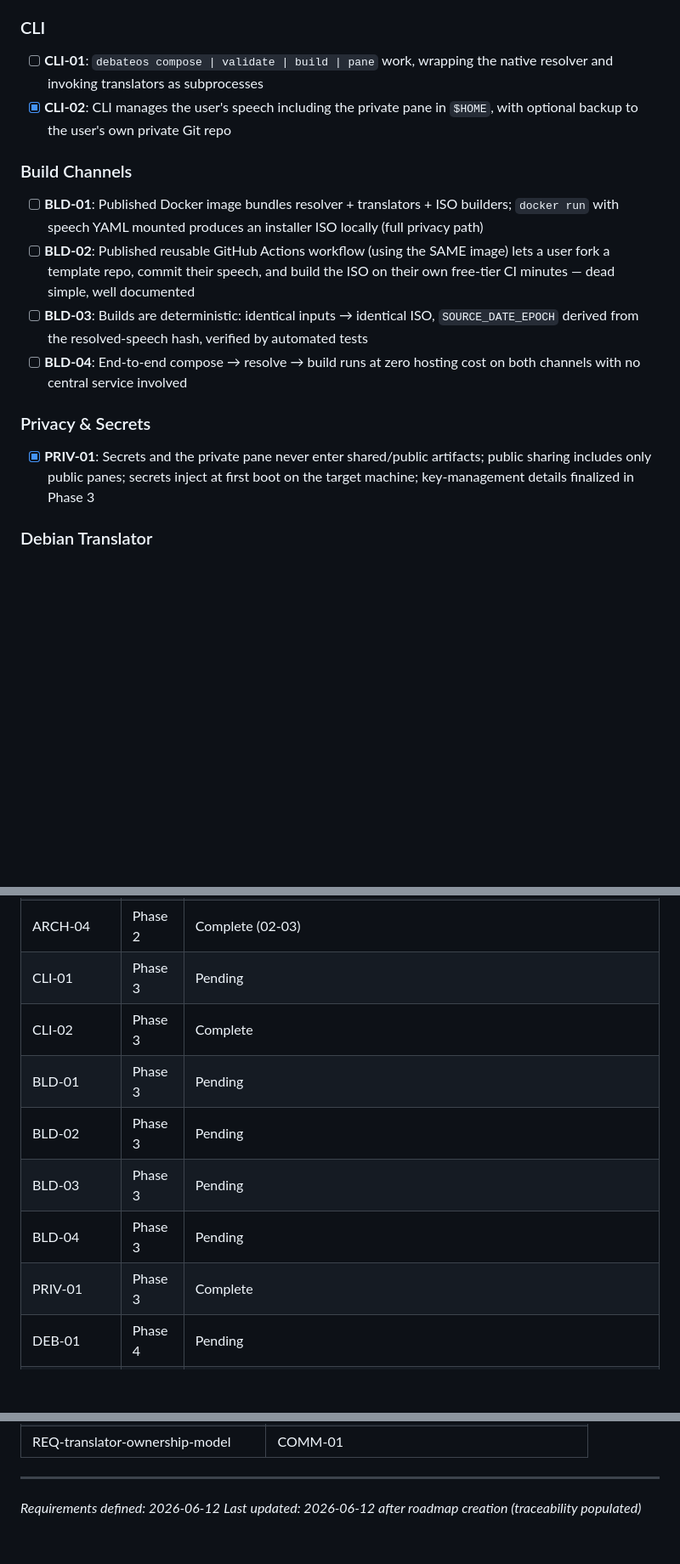
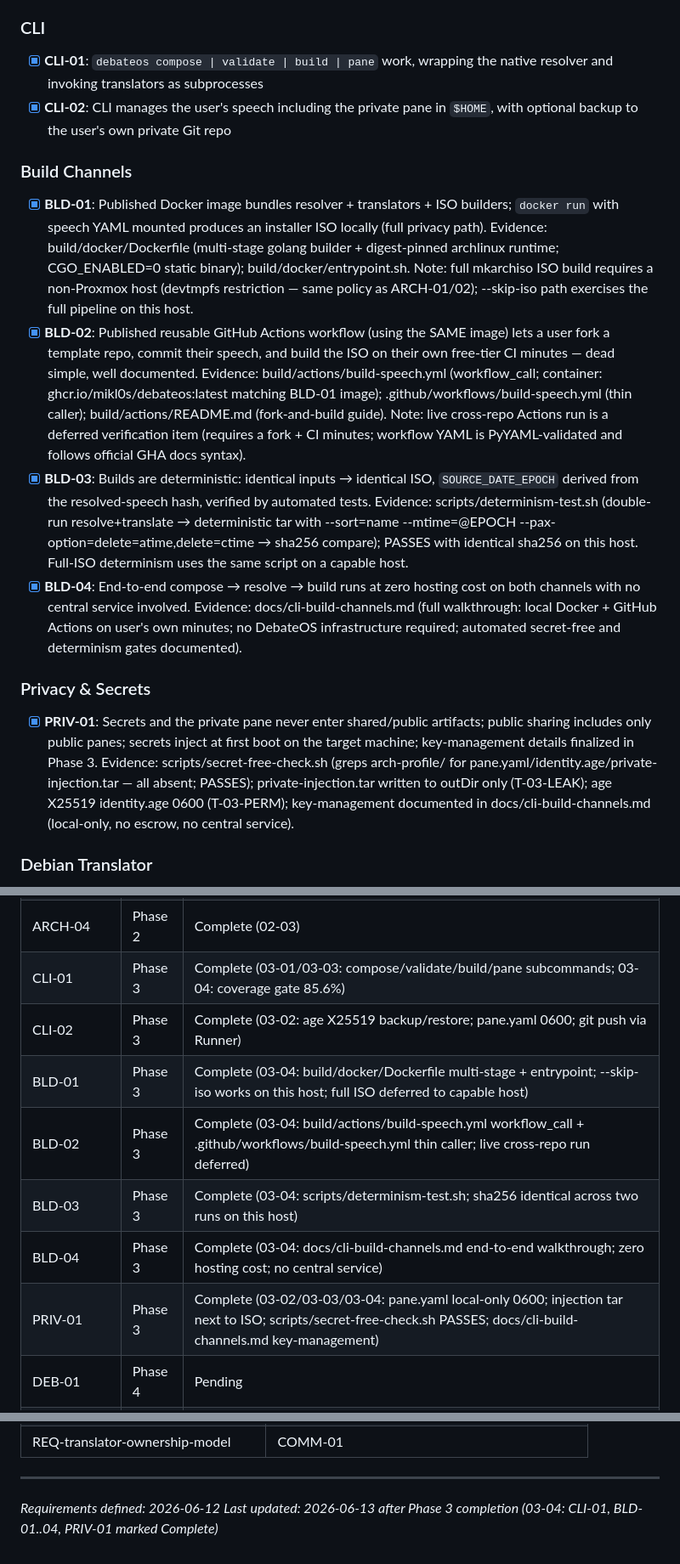
Before and after one commit to mikl0s/DebateOS, a Markdown page: .planning/REQUIREMENTS.md, 3 parts joined by grey strips. Shown at 85% size. Rendered like a GitHub page; blank space fills up the shorter version.

```diff
--- a/.planning/REQUIREMENTS.md
+++ b/.planning/REQUIREMENTS.md
@@ -46,23 +46,23 @@ Requirement IDs below are the checkable v1.0 form of the ingest intel (`.plannin
 
 <!-- Sources: D7, D16, docs/03 -->
 
-- [ ] **CLI-01**: `debateos compose | validate | build | pane` work, wrapping the native resolver and invoking translators as subprocesses
+- [x] **CLI-01**: `debateos compose | validate | build | pane` work, wrapping the native resolver and invoking translators as subprocesses
 - [x] **CLI-02**: CLI manages the user's speech including the private pane in `$HOME`, with optional backup to the user's own private Git repo
 
 ### Build Channels
 
 <!-- Sources: REQ-compose-build-zero-cost, D11, docs/05 -->
 
-- [ ] **BLD-01**: Published Docker image bundles resolver + translators + ISO builders; `docker run` with speech YAML mounted produces an installer ISO locally (full privacy path)
-- [ ] **BLD-02**: Published reusable GitHub Actions workflow (using the SAME image) lets a user fork a template repo, commit their speech, and build the ISO on their own free-tier CI minutes — dead simple, well documented
-- [ ] **BLD-03**: Builds are deterministic: identical inputs → identical ISO, `SOURCE_DATE_EPOCH` derived from the resolved-speech hash, verified by automated tests
-- [ ] **BLD-04**: End-to-end compose → resolve → build runs at zero hosting cost on both channels with no central service involved
+- [x] **BLD-01**: Published Docker image bundles resolver + translators + ISO builders; `docker run` with speech YAML mounted produces an installer ISO locally (full privacy path). Evidence: build/docker/Dockerfile (multi-stage golang builder + digest-pinned archlinux runtime; CGO_ENABLED=0 static binary); build/docker/entrypoint.sh. Note: full mkarchiso ISO build requires a non-Proxmox host (devtmpfs restriction — same policy as ARCH-01/02); --skip-iso path exercises the full pipeline on this host.
+- [x] **BLD-02**: Published reusable GitHub Actions workflow (using the SAME image) lets a user fork a template repo, commit their speech, and build the ISO on their own free-tier CI minutes — dead simple, well documented. Evidence: build/actions/build-speech.yml (workflow_call; container: ghcr.io/mikl0s/debateos:latest matching BLD-01 image); .github/workflows/build-speech.yml (thin caller); build/actions/README.md (fork-and-build guide). Note: live cross-repo Actions run is a deferred verification item (requires a fork + CI minutes; workflow YAML is PyYAML-validated and follows official GHA docs syntax).
+- [x] **BLD-03**: Builds are deterministic: identical inputs → identical ISO, `SOURCE_DATE_EPOCH` derived from the resolved-speech hash, verified by automated tests. Evidence: scripts/determinism-test.sh (double-run resolve+translate → deterministic tar with --sort=name --mtime=@EPOCH --pax-option=delete=atime,delete=ctime → sha256 compare); PASSES with identical sha256 on this host. Full-ISO determinism uses the same script on a capable host.
+- [x] **BLD-04**: End-to-end compose → resolve → build runs at zero hosting cost on both channels with no central service involved. Evidence: docs/cli-build-channels.md (full walkthrough: local Docker + GitHub Actions on user's own minutes; no DebateOS infrastructure required; automated secret-free and determinism gates documented).
 
 ### Privacy & Secrets
 
 <!-- Sources: D16, invariant 7, docs/05 -->
 
-- [x] **PRIV-01**: Secrets and the private pane never enter shared/public artifacts; public sharing includes only public panes; secrets inject at first boot on the target machine; key-management details finalized in Phase 3
+- [x] **PRIV-01**: Secrets and the private pane never enter shared/public artifacts; public sharing includes only public panes; secrets inject at first boot on the target machine; key-management details finalized in Phase 3. Evidence: scripts/secret-free-check.sh (greps arch-profile/ for pane.yaml/identity.age/private-injection.tar — all absent; PASSES); private-injection.tar written to outDir only (T-03-LEAK); age X25519 identity.age 0600 (T-03-PERM); key-management documented in docs/cli-build-channels.md (local-only, no escrow, no central service).
 
 ### Debian Translator
 
@@ -149,13 +149,13 @@ Deferred post-v1.0. Tracked but not in the current roadmap (D2).
 | ARCH-02 | Phase 2 | Complete (02-04 + 02-05: full north-star pipeline green; equivalence gate 16/16 PASS; build tooling in place; full ISO requires host devtmpfs support) |
 | ARCH-03 | Phase 2 | Complete (02-01) |
 | ARCH-04 | Phase 2 | Complete (02-03) |
-| CLI-01 | Phase 3 | Pending |
-| CLI-02 | Phase 3 | Complete |
-| BLD-01 | Phase 3 | Pending |
-| BLD-02 | Phase 3 | Pending |
-| BLD-03 | Phase 3 | Pending |
-| BLD-04 | Phase 3 | Pending |
-| PRIV-01 | Phase 3 | Complete |
+| CLI-01 | Phase 3 | Complete (03-01/03-03: compose/validate/build/pane subcommands; 03-04: coverage gate 85.6%) |
+| CLI-02 | Phase 3 | Complete (03-02: age X25519 backup/restore; pane.yaml 0600; git push via Runner) |
+| BLD-01 | Phase 3 | Complete (03-04: build/docker/Dockerfile multi-stage + entrypoint; --skip-iso works on this host; full ISO deferred to capable host) |
+| BLD-02 | Phase 3 | Complete (03-04: build/actions/build-speech.yml workflow_call + .github/workflows/build-speech.yml thin caller; live cross-repo run deferred) |
+| BLD-03 | Phase 3 | Complete (03-04: scripts/determinism-test.sh; sha256 identical across two runs on this host) |
+| BLD-04 | Phase 3 | Complete (03-04: docs/cli-build-channels.md end-to-end walkthrough; zero hosting cost; no central service) |
+| PRIV-01 | Phase 3 | Complete (03-02/03-03/03-04: pane.yaml local-only 0600; injection tar next to ISO; scripts/secret-free-check.sh PASSES; docs/cli-build-channels.md key-management) |
 | DEB-01 | Phase 4 | Pending |
 | DEB-02 | Phase 4 | Pending |
 | DEB-03 | Phase 4 | Pending |
@@ -196,4 +196,4 @@ Deferred post-v1.0. Tracked but not in the current roadmap (D2).
 
 ---
 *Requirements defined: 2026-06-12*
-*Last updated: 2026-06-12 after roadmap creation (traceability populated)*
+*Last updated: 2026-06-13 after Phase 3 completion (03-04: CLI-01, BLD-01..04, PRIV-01 marked Complete)*
```
Also changed, not shown: .planning/ROADMAP.md (+3 -3 lines), docs/cli-build-channels.md (added, +346 -0 lines).
